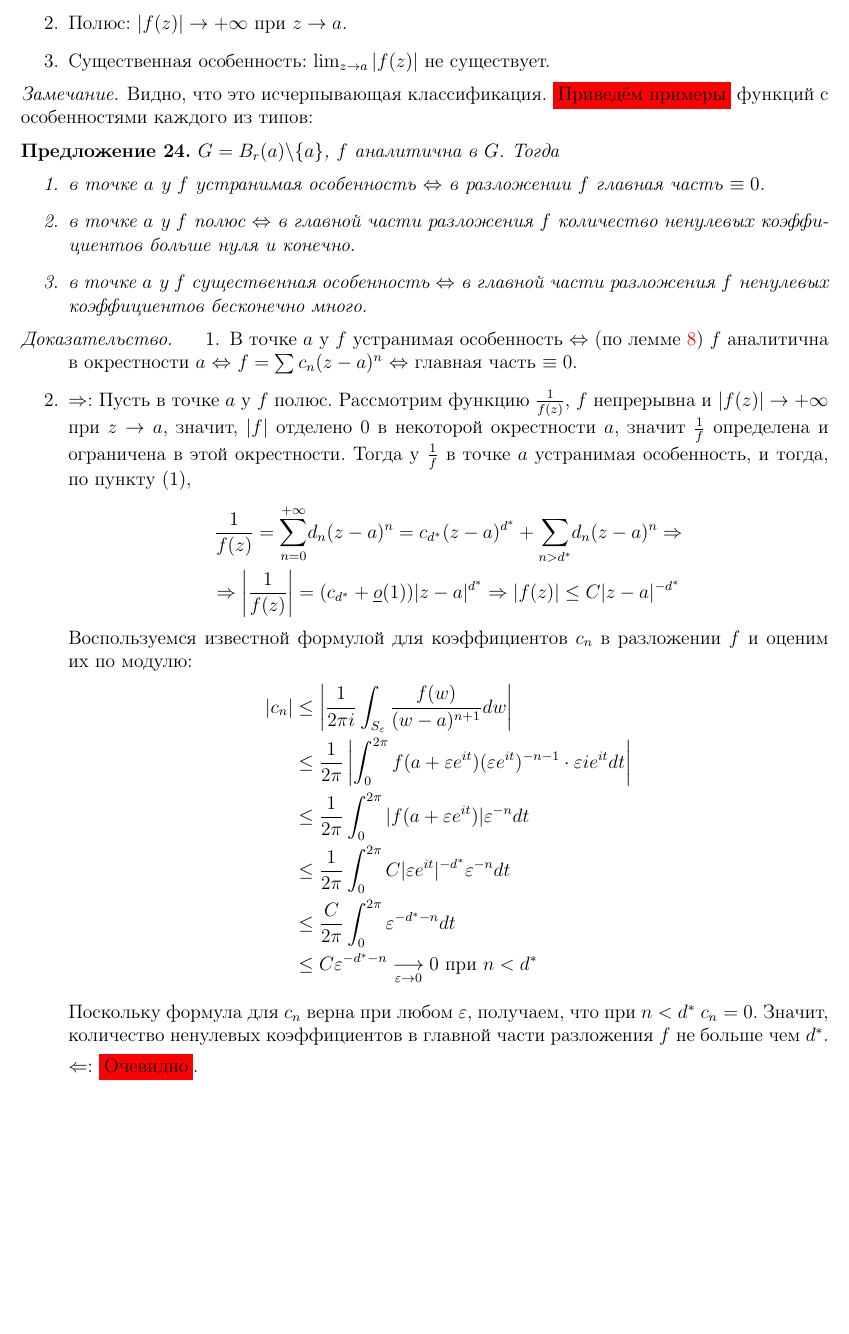
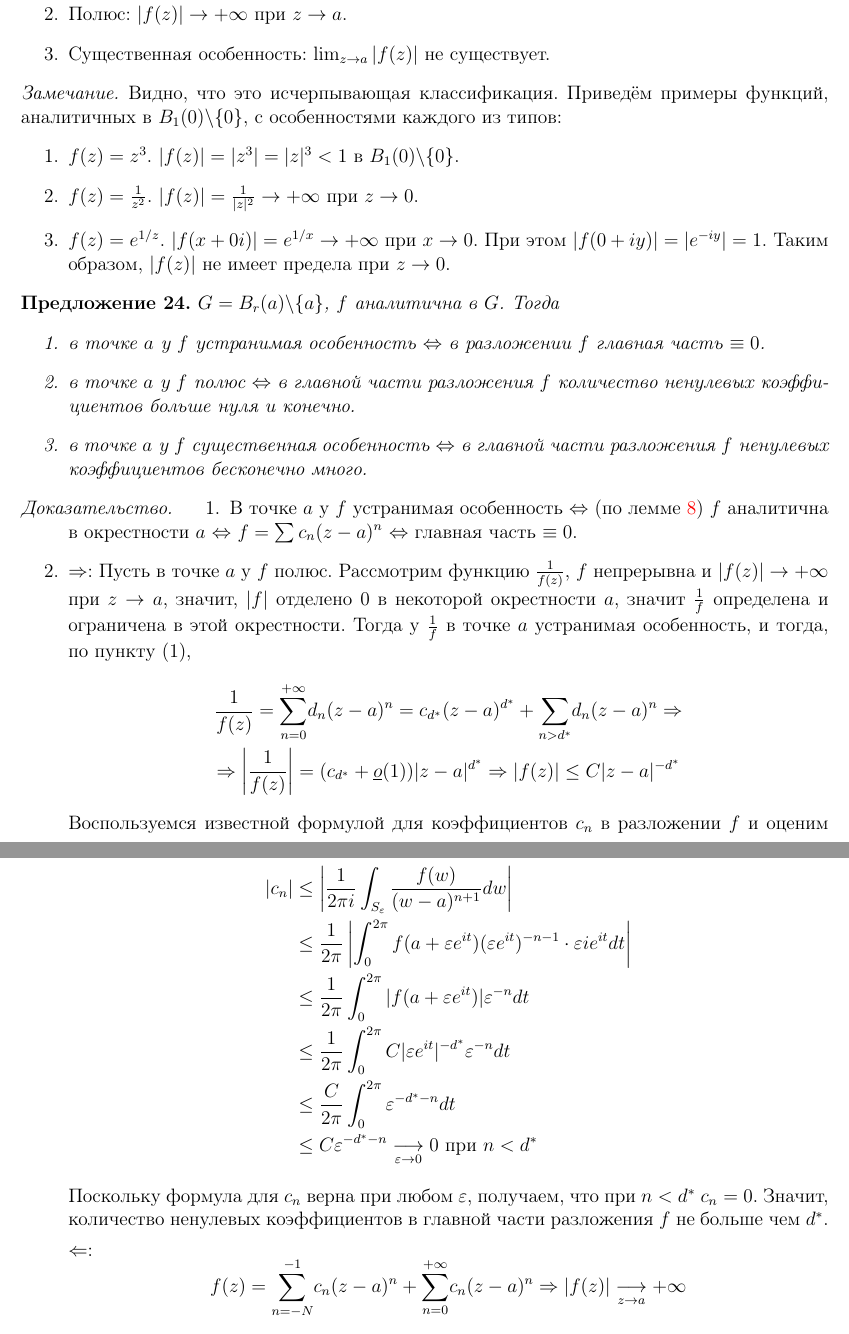
Before and after one commit to Portalizard/MKN-analysis-4, a LaTeX document (test.tex): part of page 9 of 10 before the commit and two parts of pages 9 and 10 of 10 after it, the two joined at a grey line, cut so that both start at the same text, the shorter picture padded with empty space. Compiled offline with pdfLaTeX.

Commit message:
Расписаны несколько todo.

```diff
--- a/test.tex
+++ b/test.tex
@@ -49,6 +49,7 @@
 \newcommand{\La}{\Leftarrow}
 \renewcommand{\iff}{\Leftrightarrow}
 \newcommand{\todo}[1]{\colorbox{red}{#1}}
+\newcommand{\bsum}[2]{\underset{#1}{\overset{#2}{\sum}}}
 
 \newcounter{cnt}
 
@@ -586,7 +587,12 @@
 \end{definition}
 
 \begin{remark}
-    Видно, что это исчерпывающая классификация. \todo{Приведём примеры} функций с особенностями каждого из типов:
+    Видно, что это исчерпывающая классификация. Приведём примеры функций, аналитичных в $B_1(0) \backslash \{0\}$, с особенностями каждого из типов:
+    \begin{enumerate}
+        \item $f(z) = z^3$. $|f(z)| = |z^3| = |z|^3 < 1$ в $B_1(0) \backslash \{0\}$.
+        \item $f(z) = \frac{1}{z^2}$. $|f(z)| = \frac{1}{|z|^2} \to +\infty$ при $z \to 0$.
+        \item $f(z) = e^{1/z}$. $|f(x + 0i)| = e^{1/x} \to +\infty$ при $x \to 0$. При этом $|f(0 + iy)| = |e^{-iy}| = 1$. Таким образом, $|f(z)|$ не имеет предела при $z \to 0$.
+    \end{enumerate}
 \end{remark}
 
 \begin{proposition}
@@ -616,7 +622,9 @@
 
         Поскольку формула для $c_n$ верна при любом $\varepsilon$, получаем, что при $n < d^*$ $c_n = 0$. Значит, количество ненулевых коэффициентов в главной части разложения $f$ не больше чем $d^*$.
 
-        $\La$: \todo{Очевидно}.
+        $\La$: \begin{equation*}
+            f(z) = \bsum{n = -N}{-1} c_n (z - a)^n + \bsum{n = 0}{+\infty} c_n (z - a)^n \Ra |f(z)| \underset{z \to a}{\longrightarrow} +\infty
+        \end{equation*}
         \item Поскольку классификация особенностей исчерпывающая, и была доказана эквивалентность в пунктах $(1)$ и $(2)$, эквивалентность для пункта (3) выполнена автоматически.
     \end{enumerate}
 \end{proof}
```
Also changed, not shown: test.pdf, test.tex (4 more changed lines).
